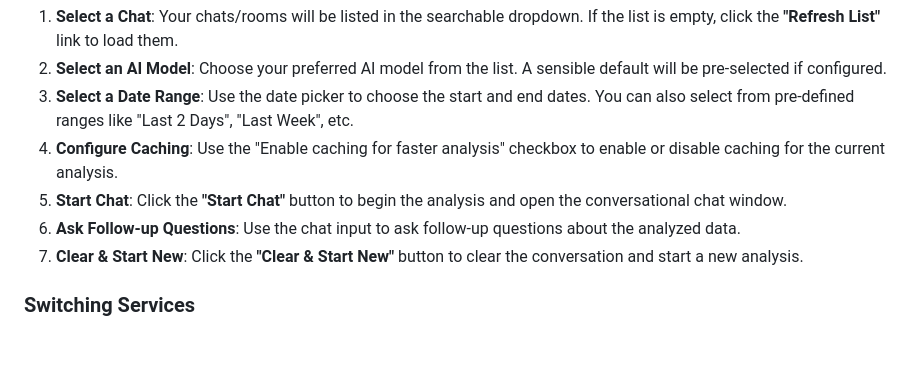
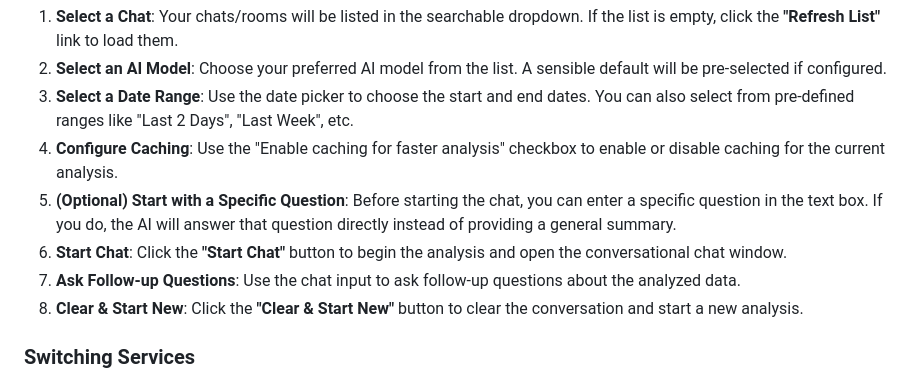
Before and after one commit to vikrant82/chat-analyzer, a Markdown page: readme.md, the part around the change. Rendered like a GitHub page; blank space fills up the shorter version.

Commit message:
docs: updates

```diff
--- a/readme.md
+++ b/readme.md
@@ -240,8 +240,9 @@ Once logged in, you will be on the "Analyze Chats" screen.
 2.  **Select an AI Model**: Choose your preferred AI model from the list. A sensible default will be pre-selected if configured.
 3.  **Select a Date Range**: Use the date picker to choose the start and end dates. You can also select from pre-defined ranges like "Last 2 Days", "Last Week", etc.
 4.  **Configure Caching**: Use the "Enable caching for faster analysis" checkbox to enable or disable caching for the current analysis.
-5.  **Start Chat**: Click the **"Start Chat"** button to begin the analysis and open the conversational chat window.
-6.  **Ask Follow-up Questions**: Use the chat input to ask follow-up questions about the analyzed data.
+5.  **(Optional) Start with a Specific Question**: Before starting the chat, you can enter a specific question in the text box. If you do, the AI will answer that question directly instead of providing a general summary.
+6.  **Start Chat**: Click the **"Start Chat"** button to begin the analysis and open the conversational chat window.
+7.  **Ask Follow-up Questions**: Use the chat input to ask follow-up questions about the analyzed data.
 7.  **Clear & Start New**: Click the **"Clear & Start New"** button to clear the conversation and start a new analysis.
 
 ### Switching Services
```
